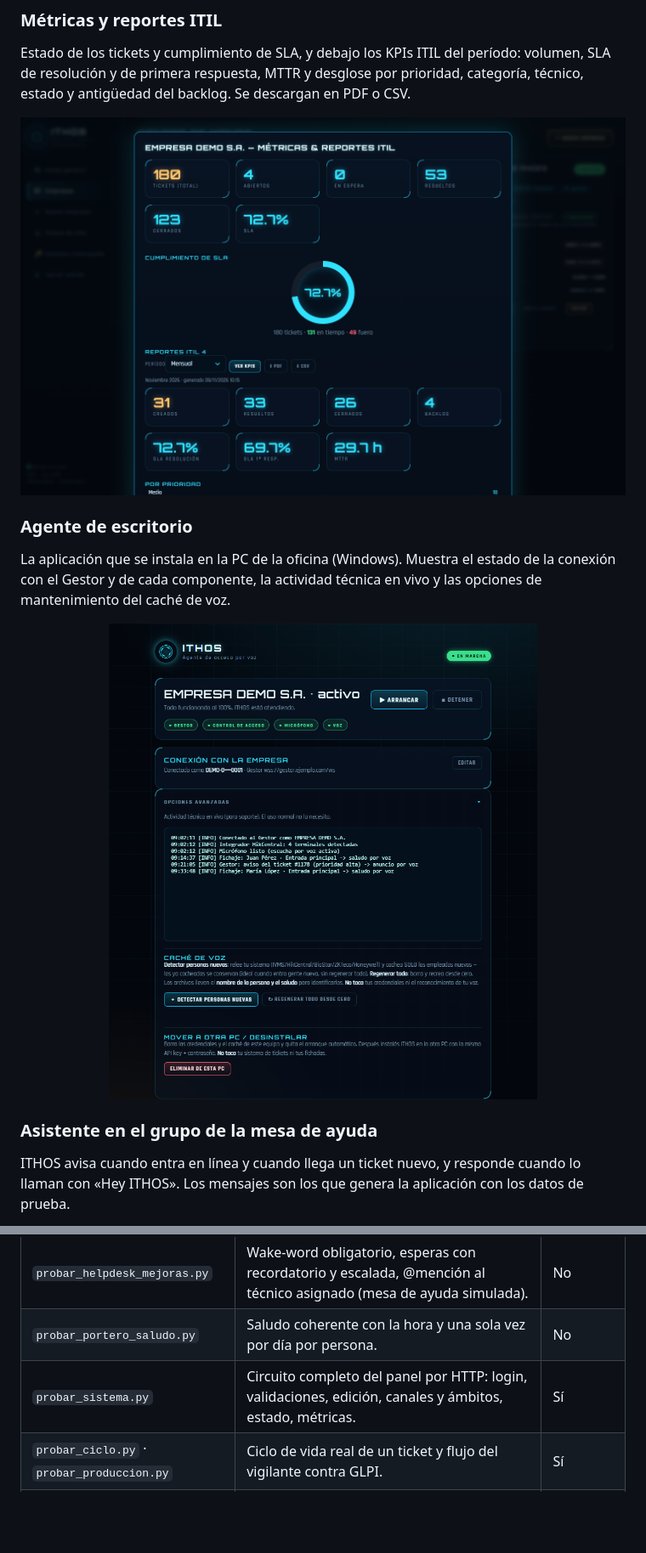
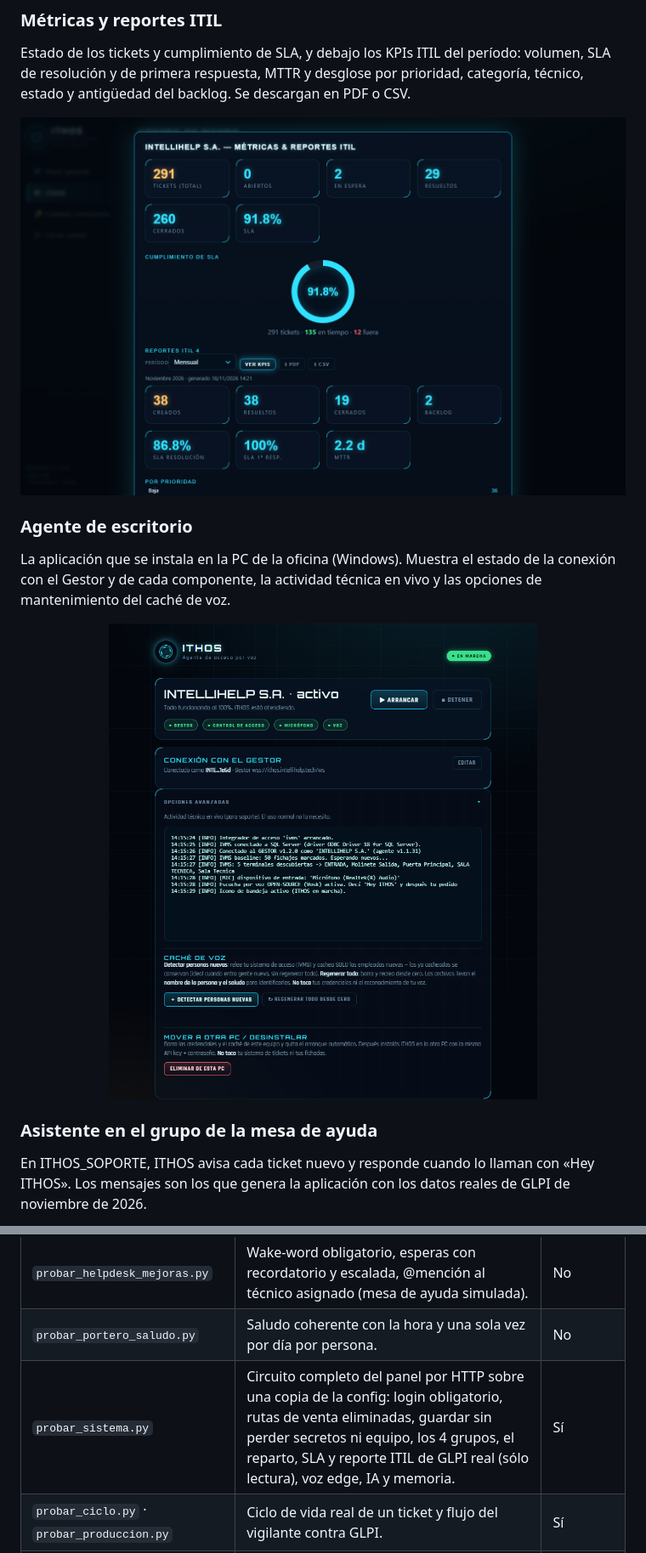
Before and after one commit to bsierra4262/ithos, a Markdown page: README.md, 2 parts joined by grey strips. Shown at 85% size. Rendered like a GitHub page; pictures changed too: docs/capturas/03-metricas-itil.png, docs/capturas/05-agente-escritorio.png; blank space fills up the shorter version.

```diff
--- a/README.md
+++ b/README.md
@@ -81,8 +81,8 @@ caché de voz.
 
 ### Asistente en el grupo de la mesa de ayuda
 
-ITHOS avisa cuando entra en línea y cuando llega un ticket nuevo, y responde cuando lo llaman
-con «Hey ITHOS». Los mensajes son los que genera la aplicación con los datos de prueba.
+En ITHOS_SOPORTE, ITHOS avisa cada ticket nuevo y responde cuando lo llaman con «Hey ITHOS». Los
+mensajes son los que genera la aplicación con los datos reales de GLPI de noviembre de 2026.
 
 <p align="center"><img src="docs/capturas/06-asistente.png" alt="Asistente en el grupo de la mesa de ayuda" width="80%"></p>
 
@@ -771,7 +771,7 @@ Baterías en [`tests/`](tests/):
 | `probar_auditoria_18nov.py` | Regresión de los bugs de la auditoría del 18-nov-2026: PDF al grupo correcto, voz-id ante la duda, seguimientos completos, equipo desde la config, agenda, avisos del Gestor. | No |
 | `probar_helpdesk_mejoras.py` | Wake-word obligatorio, esperas con recordatorio y escalada, @mención al técnico asignado (mesa de ayuda simulada). | No |
 | `probar_portero_saludo.py` | Saludo coherente con la hora y una sola vez por día por persona. | No |
-| `probar_sistema.py` | Circuito completo del panel por HTTP: login, validaciones, edición, canales y ámbitos, estado, métricas. | Sí |
+| `probar_sistema.py` | Circuito completo del panel por HTTP sobre una copia de la config: login obligatorio, rutas de venta eliminadas, guardar sin perder secretos ni equipo, los 4 grupos, el reparto, SLA y reporte ITIL de GLPI real (sólo lectura), voz edge, IA y memoria. | Sí |
 | `probar_ciclo.py` · `probar_produccion.py` | Ciclo de vida real de un ticket y flujo del vigilante contra GLPI. | Sí |
 | `probar_grupos_ambito.py` | Ruteo por grupo: cada aviso va al que corresponde, el de consultas no recibe alertas y cada grupo contesta sólo lo suyo. | No |
 | `probar_respuesta_cliente.py` | El cliente responde: fuera de horario el ticket espera al día hábil (el SLA no corre), se avisa cada respuesta y se reclama al técnico que no contestó. | No |
```
Also changed, not shown: CHANGELOG.md (+7 -0 lines), DOCUMENTO_MAESTRO.md (+2 -1 lines), docs/capturas/06-asistente.png, docs/capturas/07-informe-pdf.png, 6 other files.
